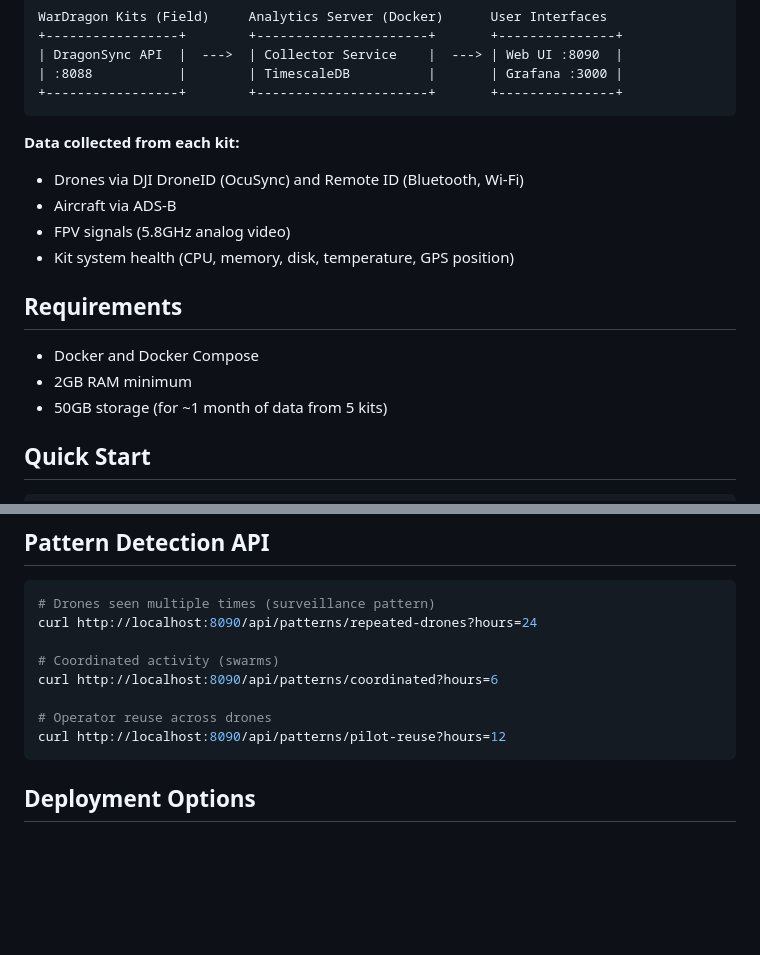
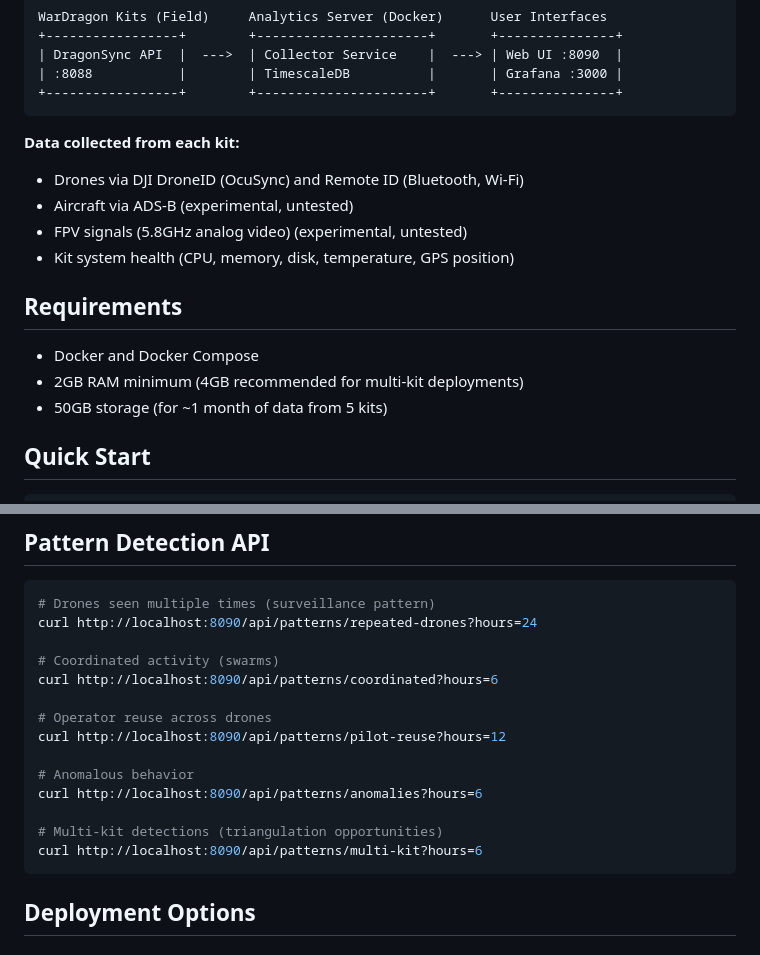
Before and after one commit to alphafox02/WarDragon, a Markdown page: docs/integration/analytics.md, 2 parts joined by grey strips. GitHub-like rendering; blank space fills up the shorter version.

Commit message:
Update analytics.md with accurate details from WarDragonAnalytics repo

````diff
--- a/docs/integration/analytics.md
+++ b/docs/integration/analytics.md
@@ -29,14 +29,14 @@ WarDragon Kits (Field)     Analytics Server (Docker)      User Interfaces
 
 **Data collected from each kit:**
 - Drones via DJI DroneID (OcuSync) and Remote ID (Bluetooth, Wi-Fi)
-- Aircraft via ADS-B
-- FPV signals (5.8GHz analog video)
+- Aircraft via ADS-B (experimental, untested)
+- FPV signals (5.8GHz analog video) (experimental, untested)
 - Kit system health (CPU, memory, disk, temperature, GPS position)
 
 ## Requirements
 
 - Docker and Docker Compose
-- 2GB RAM minimum
+- 2GB RAM minimum (4GB recommended for multi-kit deployments)
 - 50GB storage (for ~1 month of data from 5 kits)
 
 ## Quick Start
@@ -138,6 +138,12 @@ curl http://localhost:8090/api/patterns/coordinated?hours=6
 
 # Operator reuse across drones
 curl http://localhost:8090/api/patterns/pilot-reuse?hours=12
+
+# Anomalous behavior
+curl http://localhost:8090/api/patterns/anomalies?hours=6
+
+# Multi-kit detections (triangulation opportunities)
+curl http://localhost:8090/api/patterns/multi-kit?hours=6
 ```
 
 ## Deployment Options
````
